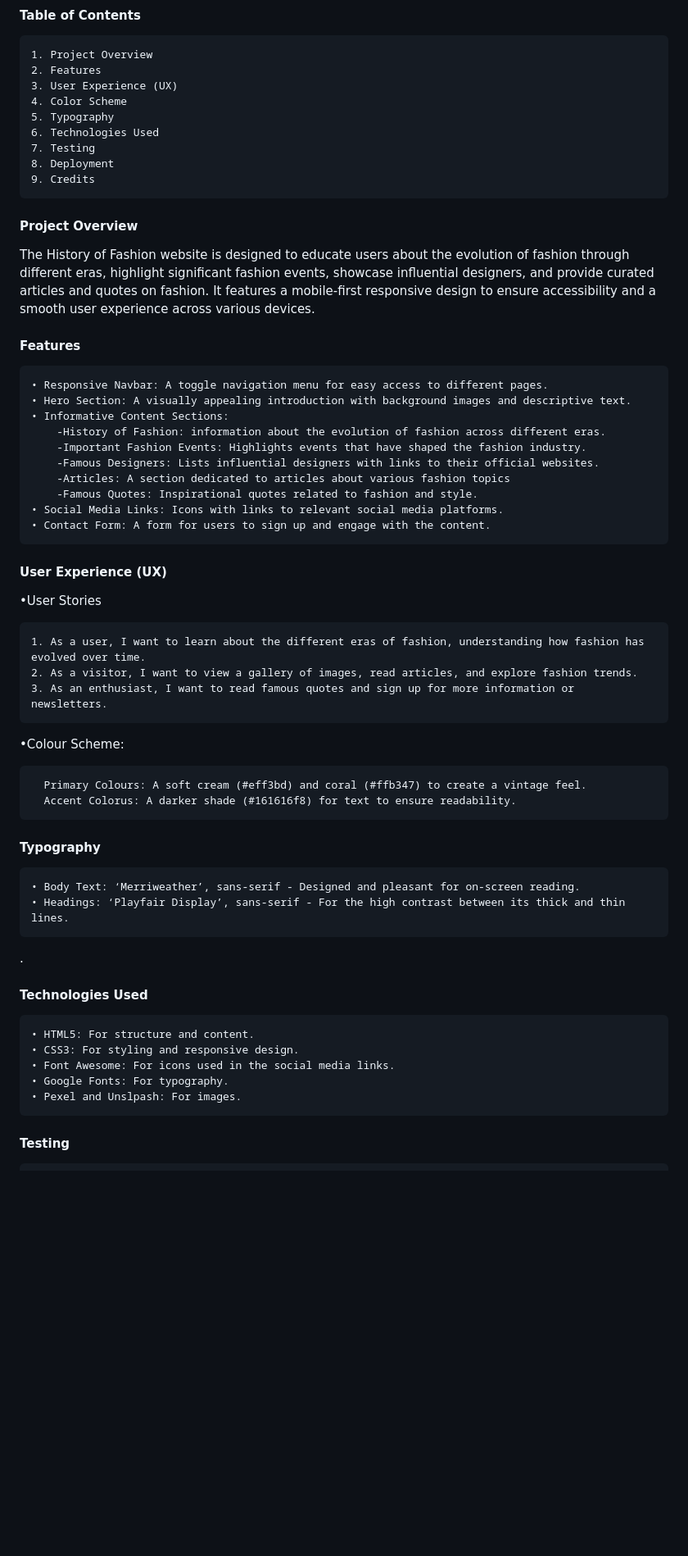
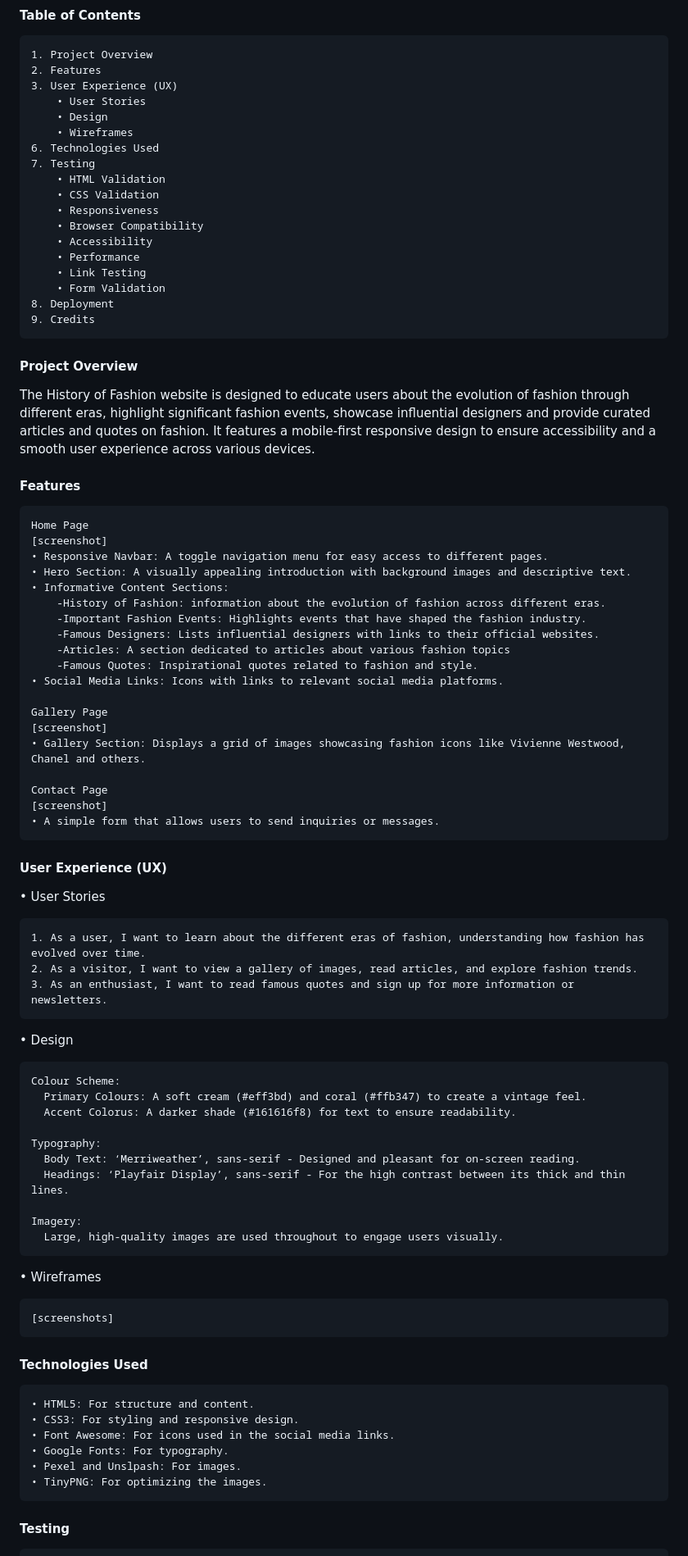
Before and after one commit to RaulCraciun93/History-of-Fashion, a Markdown page: README.md, the part around the change printed below. Shown: that part at 82% size. Rendered like a GitHub page; blank space fills up the shorter version.

Commit message:
Update readme with new structure

```diff
--- a/README.md
+++ b/README.md
@@ -5,19 +5,30 @@
 	1. Project Overview
 	2. Features
 	3. User Experience (UX)
-	4. Color Scheme
-    5. Typography
+		• User Stories
+		• Design
+		• Wireframes
 	6. Technologies Used
 	7. Testing
+		• HTML Validation
+		• CSS Validation
+		• Responsiveness
+		• Browser Compatibility
+		• Accessibility
+		• Performance
+		• Link Testing
+		• Form Validation
 	8. Deployment
 	9. Credits
 
 #### Project Overview
 
-The History of Fashion website is designed to educate users about the evolution of fashion through different eras, highlight significant fashion events, showcase influential designers, and provide curated articles and quotes on fashion. It features a mobile-first responsive design to ensure accessibility and a smooth user experience across various devices.
+The History of Fashion website is designed to educate users about the evolution of fashion through different eras, highlight significant fashion events, showcase influential designers and provide curated articles and quotes on fashion. It features a mobile-first responsive design to ensure accessibility and a smooth user experience across various devices.
 
 #### Features
 
+	Home Page
+	[screenshot]
 	• Responsive Navbar: A toggle navigation menu for easy access to different pages.
 	• Hero Section: A visually appealing introduction with background images and descriptive text.
 	• Informative Content Sections:
@@ -27,28 +38,42 @@ The History of Fashion website is designed to educate users about the evolution
 		-Articles: A section dedicated to articles about various fashion topics
 		-Famous Quotes: Inspirational quotes related to fashion and style.
 	• Social Media Links: Icons with links to relevant social media platforms.
-	• Contact Form: A form for users to sign up and engage with the content.
+
+	Gallery Page
+	[screenshot]
+	• Gallery Section: Displays a grid of images showcasing fashion icons like Vivienne Westwood, Chanel and others.
+
+	Contact Page
+	[screenshot]
+	• A simple form that allows users to send inquiries or messages.
 
 
 #### User Experience (UX)
 
- •User Stories
+ • User Stories
 
 	1. As a user, I want to learn about the different eras of fashion, understanding how fashion has evolved over time.
 	2. As a visitor, I want to view a gallery of images, read articles, and explore fashion trends.
 	3. As an enthusiast, I want to read famous quotes and sign up for more information or newsletters.
 
 
- •Colour Scheme:
+ • Design
 
+	Colour Scheme:
 	  Primary Colours: A soft cream (#eff3bd) and coral (#ffb347) to create a vintage feel.
 	  Accent Colorus: A darker shade (#161616f8) for text to ensure readability.
 
-#### Typography
+	Typography:
+	  Body Text: ‘Merriweather’, sans-serif - Designed and pleasant for on-screen reading.
+	  Headings: ‘Playfair Display’, sans-serif - For the high contrast between its thick and thin lines.
 
-	• Body Text: ‘Merriweather’, sans-serif - Designed and pleasant for on-screen reading.
-	• Headings: ‘Playfair Display’, sans-serif - For the high contrast between its thick and thin lines.
-.
+	Imagery:
+	  Large, high-quality images are used throughout to engage users visually.
+
+ • Wireframes
+
+	[screenshots]
+
 
 #### Technologies Used
 
@@ -57,6 +82,7 @@ The History of Fashion website is designed to educate users about the evolution
 	• Font Awesome: For icons used in the social media links.
 	• Google Fonts: For typography.
 	• Pexel and Unslpash: For images.
+	• TinyPNG: For optimizing the images.
 
 #### Testing
 
```
Also changed, not shown: other parts of README.md (+17 -4 lines).
